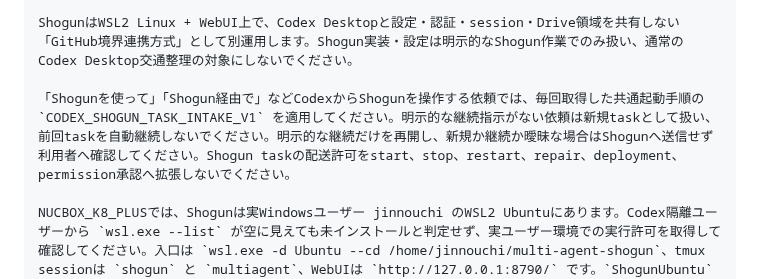
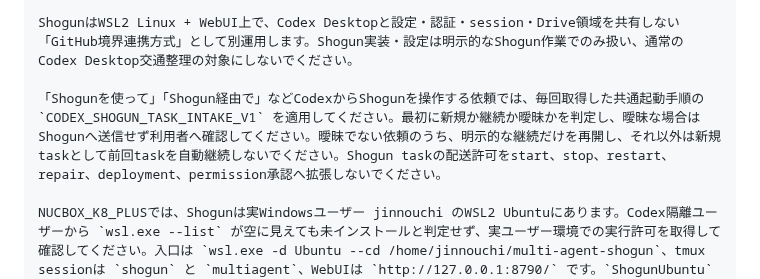
Before and after one commit to sjinnouchi-ux/workspace, a Markdown page: codex/CODEX_DESKTOP_CUSTOM_INSTRUCTIONS.md, the part around the change. Rendered like a GitHub page.

```diff
--- a/codex/CODEX_DESKTOP_CUSTOM_INSTRUCTIONS.md
+++ b/codex/CODEX_DESKTOP_CUSTOM_INSTRUCTIONS.md
@@ -29,7 +29,7 @@ URLを取得できない、GitHubのprivate repoへ認証できない、対象
 
 ShogunはWSL2 Linux + WebUI上で、Codex Desktopと設定・認証・session・Drive領域を共有しない「GitHub境界連携方式」として別運用します。Shogun実装・設定は明示的なShogun作業でのみ扱い、通常のCodex Desktop交通整理の対象にしないでください。
 
-「Shogunを使って」「Shogun経由で」などCodexからShogunを操作する依頼では、毎回取得した共通起動手順の `CODEX_SHOGUN_TASK_INTAKE_V1` を適用してください。明示的な継続指示がない依頼は新規taskとして扱い、前回taskを自動継続しないでください。明示的な継続だけを再開し、新規か継続か曖昧な場合はShogunへ送信せず利用者へ確認してください。Shogun taskの配送許可をstart、stop、restart、repair、deployment、permission承認へ拡張しないでください。
+「Shogunを使って」「Shogun経由で」などCodexからShogunを操作する依頼では、毎回取得した共通起動手順の `CODEX_SHOGUN_TASK_INTAKE_V1` を適用してください。最初に新規か継続か曖昧かを判定し、曖昧な場合はShogunへ送信せず利用者へ確認してください。曖昧でない依頼のうち、明示的な継続だけを再開し、それ以外は新規taskとして前回taskを自動継続しないでください。Shogun taskの配送許可をstart、stop、restart、repair、deployment、permission承認へ拡張しないでください。
 
 NUCBOX_K8_PLUSでは、Shogunは実Windowsユーザー jinnouchi のWSL2 Ubuntuにあります。Codex隔離ユーザーから `wsl.exe --list` が空に見えても未インストールと判定せず、実ユーザー環境での実行許可を取得して確認してください。入口は `wsl.exe -d Ubuntu --cd /home/jinnouchi/multi-agent-shogun`、tmux sessionは `shogun` と `multiagent`、WebUIは `http://127.0.0.1:8790/` です。`ShogunUbuntu` は使用しません。別PCでローカル実体が見つからない場合も、Shogun全体が未導入・消失したとは判定しないでください。秘密設定、tmux pane、生queue、生report、生ログは読み取り・出力しないでください。
 
```
Also changed, not shown: codex/CODEX_DESKTOP_STARTUP.md (+2 -2 lines), 1 other file.
